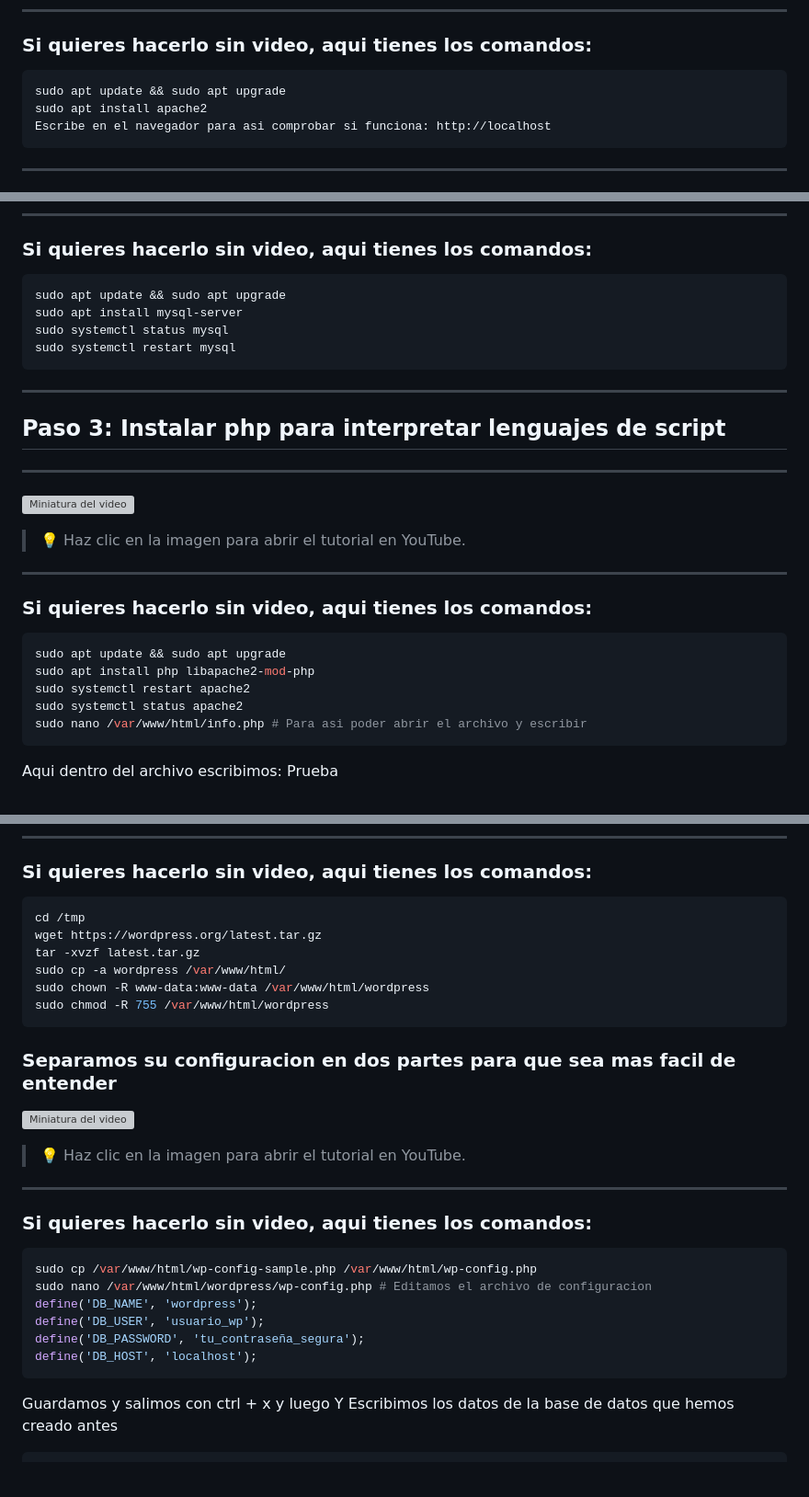
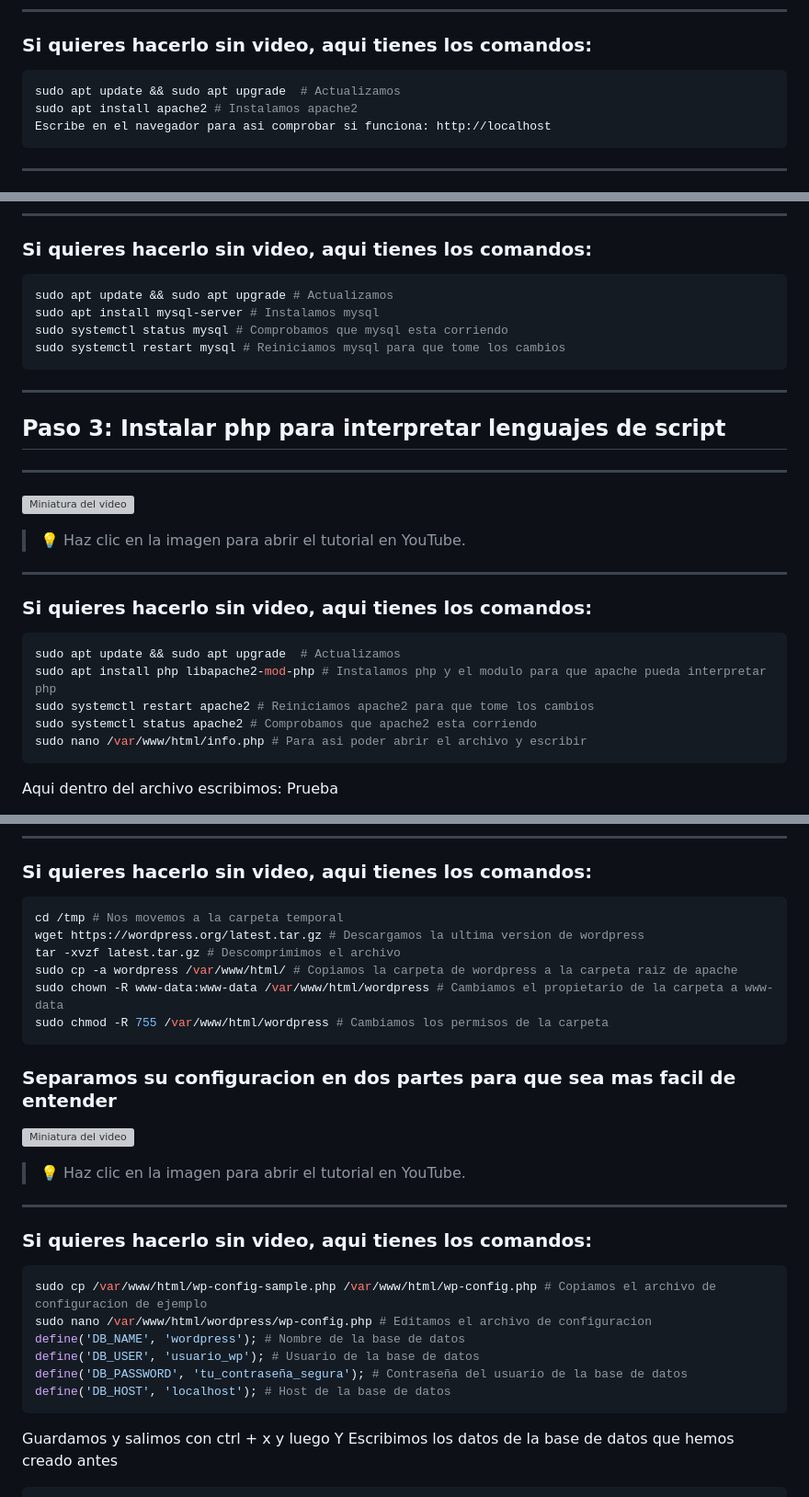
Before and after one commit to shermidagre/SXE, a Markdown page: Wordpress/Readme.md, 3 parts joined by grey strips. Shown at 92% size. GitHub-like rendering; blank space fills up the shorter version; grey boxes are pictures that could not be loaded.

Commit message:
Comentarios

````diff
--- a/Wordpress/Readme.md
+++ b/Wordpress/Readme.md
@@ -30,8 +30,8 @@ Requisitos previos
 ### Si quieres hacerlo sin video, aqui tienes los comandos:
 
 ```bash
-sudo apt update && sudo apt upgrade
-sudo apt install apache2
+sudo apt update && sudo apt upgrade  # Actualizamos
+sudo apt install apache2 # Instalamos apache2
 Escribe en el navegador para asi comprobar si funciona: http://localhost
 ```
 
@@ -49,10 +49,10 @@ Escribe en el navegador para asi comprobar si funciona: http://localhost
 ### Si quieres hacerlo sin video, aqui tienes los comandos:
 
 ```bash
-sudo apt update && sudo apt upgrade
-sudo apt install mysql-server
-sudo systemctl status mysql
-sudo systemctl restart mysql
+sudo apt update && sudo apt upgrade # Actualizamos
+sudo apt install mysql-server # Instalamos mysql
+sudo systemctl status mysql # Comprobamos que mysql esta corriendo
+sudo systemctl restart mysql # Reiniciamos mysql para que tome los cambios
 ```
 -----------------------------
 ## Paso 3: Instalar php para interpretar lenguajes de script
@@ -66,10 +66,10 @@ sudo systemctl restart mysql
 ### Si quieres hacerlo sin video, aqui tienes los comandos:
 
 ```bash
-sudo apt update && sudo apt upgrade
-sudo apt install php libapache2-mod-php
-sudo systemctl restart apache2
-sudo systemctl status apache2
+sudo apt update && sudo apt upgrade  # Actualizamos
+sudo apt install php libapache2-mod-php # Instalamos php y el modulo para que apache pueda interpretar php
+sudo systemctl restart apache2 # Reiniciamos apache2 para que tome los cambios
+sudo systemctl status apache2 # Comprobamos que apache2 esta corriendo
 sudo nano /var/www/html/info.php # Para asi poder abrir el archivo y escribir
 ```
 Aqui dentro del archivo escribimos: Prueba<?php phpinfo();?>
@@ -141,12 +141,12 @@ Escribimos en el navegador para asi comprobar si funciona: http://localhost/phpm
 ---
 ### Si quieres hacerlo sin video, aqui tienes los comandos:
 ```bash
-cd /tmp
-wget https://wordpress.org/latest.tar.gz
-tar -xvzf latest.tar.gz
-sudo cp -a wordpress /var/www/html/
-sudo chown -R www-data:www-data /var/www/html/wordpress
-sudo chmod -R 755 /var/www/html/wordpress
+cd /tmp # Nos movemos a la carpeta temporal
+wget https://wordpress.org/latest.tar.gz # Descargamos la ultima version de wordpress
+tar -xvzf latest.tar.gz # Descomprimimos el archivo
+sudo cp -a wordpress /var/www/html/ # Copiamos la carpeta de wordpress a la carpeta raiz de apache
+sudo chown -R www-data:www-data /var/www/html/wordpress # Cambiamos el propietario de la carpeta a www-data
+sudo chmod -R 755 /var/www/html/wordpress # Cambiamos los permisos de la carpeta
 ```
 
 ### Separamos su configuracion en dos partes para que sea mas facil de entender
@@ -159,12 +159,12 @@ sudo chmod -R 755 /var/www/html/wordpress
 ### Si quieres hacerlo sin video, aqui tienes los comandos:
 
 ```bash
-sudo cp /var/www/html/wp-config-sample.php /var/www/html/wp-config.php
+sudo cp /var/www/html/wp-config-sample.php /var/www/html/wp-config.php # Copiamos el archivo de configuracion de ejemplo
 sudo nano /var/www/html/wordpress/wp-config.php # Editamos el archivo de configuracion
-define('DB_NAME', 'wordpress');
-define('DB_USER', 'usuario_wp');
-define('DB_PASSWORD', 'tu_contraseña_segura');
-define('DB_HOST', 'localhost');
+define('DB_NAME', 'wordpress'); # Nombre de la base de datos
+define('DB_USER', 'usuario_wp'); # Usuario de la base de datos
+define('DB_PASSWORD', 'tu_contraseña_segura'); # Contraseña del usuario de la base de datos
+define('DB_HOST', 'localhost'); # Host de la base de datos
 ```
 Guardamos y salimos con ctrl + x y luego Y
 Escribimos los datos de la base de datos que hemos creado antes
````
Also changed, not shown: other parts of Wordpress/Readme.md (+6 -6 lines).
